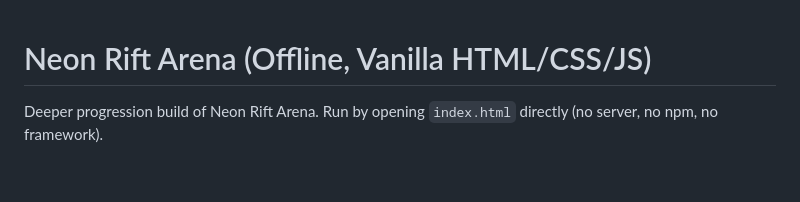
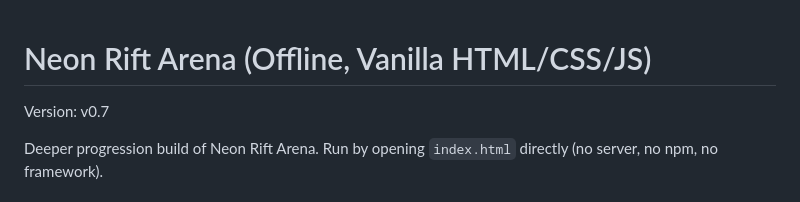
Before and after one commit to truwen/Vex-robotics, a Markdown page: README.md, the part around the change. Drawn GitHub-style; blank space fills up the shorter version.

```diff
--- a/README.md
+++ b/README.md
@@ -1,5 +1,7 @@
 Neon Rift Arena (Offline, Vanilla HTML/CSS/JS)
 ===============================================
+
+Version: v0.7
 
 Deeper progression build of Neon Rift Arena.
 Run by opening `index.html` directly (no server, no npm, no framework).
```
